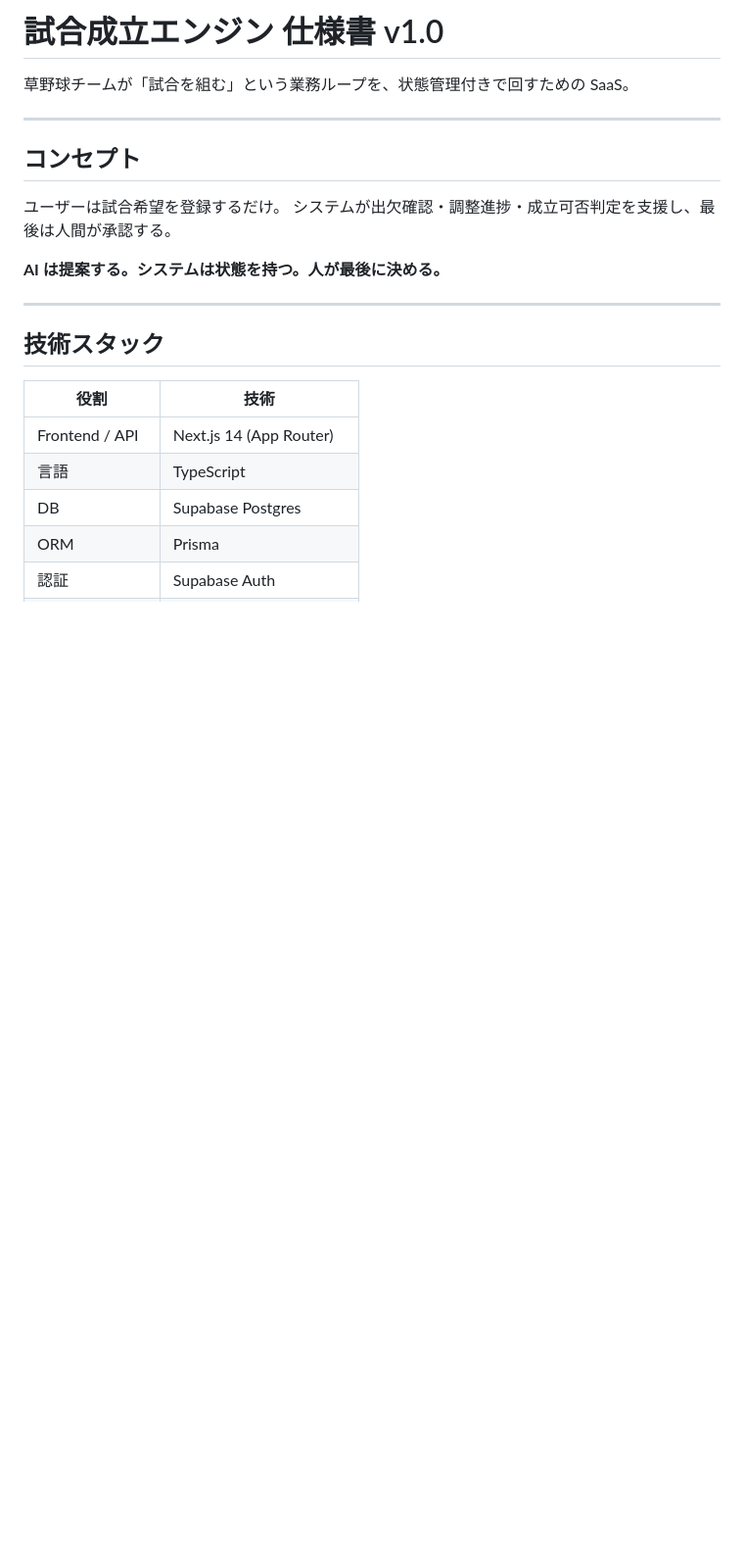
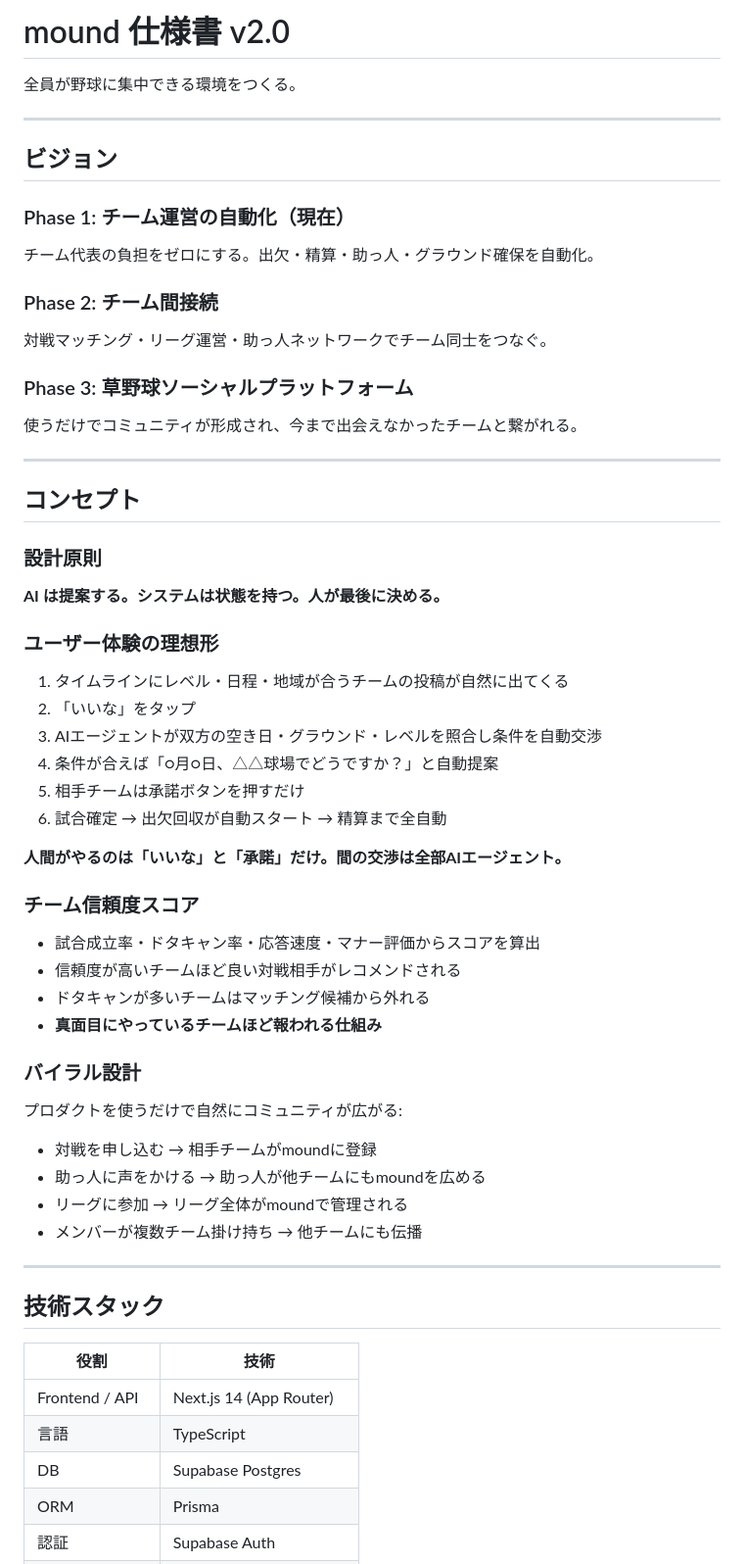
Before and after one commit to susumutomita/baseball-leagure-manager, a Markdown page: SPEC.md, the part around the change. Shown at 98% size. GitHub-like rendering; blank space fills up the shorter version.

Commit message:
docs: SPEC.md v2.0 — ビジョン・コンセプト・信頼度スコア・バイラル設計 (#113)
- Phase 1-3のロードマップ（運営自動化→チーム間接続→ソーシャル）
- ユーザー体験の理想形（いいな→AI交渉→承諾→全自動）
- チーム信頼度スコア（ドタキャン多いチームはレコメンドから除外）
- プロダクト内バイラル設計（対戦・助っ人・リーグ・掛け持ち）

Co-authored-by: Claude Opus 4.6 (1M context) <noreply@anthropic.com>

```diff
--- a/SPEC.md
+++ b/SPEC.md
@@ -1,15 +1,49 @@
-# 試合成立エンジン 仕様書 v1.0
+# mound 仕様書 v2.0
 
-草野球チームが「試合を組む」という業務ループを、状態管理付きで回すための SaaS。
+全員が野球に集中できる環境をつくる。
+
+---
+
+## ビジョン
+
+### Phase 1: チーム運営の自動化（現在）
+チーム代表の負担をゼロにする。出欠・精算・助っ人・グラウンド確保を自動化。
+
+### Phase 2: チーム間接続
+対戦マッチング・リーグ運営・助っ人ネットワークでチーム同士をつなぐ。
+
+### Phase 3: 草野球ソーシャルプラットフォーム
+使うだけでコミュニティが形成され、今まで出会えなかったチームと繋がれる。
 
 ---
 
 ## コンセプト
 
-ユーザーは試合希望を登録するだけ。
-システムが出欠確認・調整進捗・成立可否判定を支援し、最後は人間が承認する。
+### 設計原則
+**AI は提案する。システムは状態を持つ。人が最後に決める。**
 
-**AI は提案する。システムは状態を持つ。人が最後に決める。**
+### ユーザー体験の理想形
+1. タイムラインにレベル・日程・地域が合うチームの投稿が自然に出てくる
+2. 「いいな」をタップ
+3. AIエージェントが双方の空き日・グラウンド・レベルを照合し条件を自動交渉
+4. 条件が合えば「○月○日、△△球場でどうですか？」と自動提案
+5. 相手チームは承諾ボタンを押すだけ
+6. 試合確定 → 出欠回収が自動スタート → 精算まで全自動
+
+**人間がやるのは「いいな」と「承諾」だけ。間の交渉は全部AIエージェント。**
+
+### チーム信頼度スコア
+- 試合成立率・ドタキャン率・応答速度・マナー評価からスコアを算出
+- 信頼度が高いチームほど良い対戦相手がレコメンドされる
+- ドタキャンが多いチームはマッチング候補から外れる
+- **真面目にやっているチームほど報われる仕組み**
+
+### バイラル設計
+プロダクトを使うだけで自然にコミュニティが広がる:
+- 対戦を申し込む → 相手チームがmoundに登録
+- 助っ人に声をかける → 助っ人が他チームにもmoundを広める
+- リーグに参加 → リーグ全体がmoundで管理される
+- メンバーが複数チーム掛け持ち → 他チームにも伝播
 
 ---
 
```
